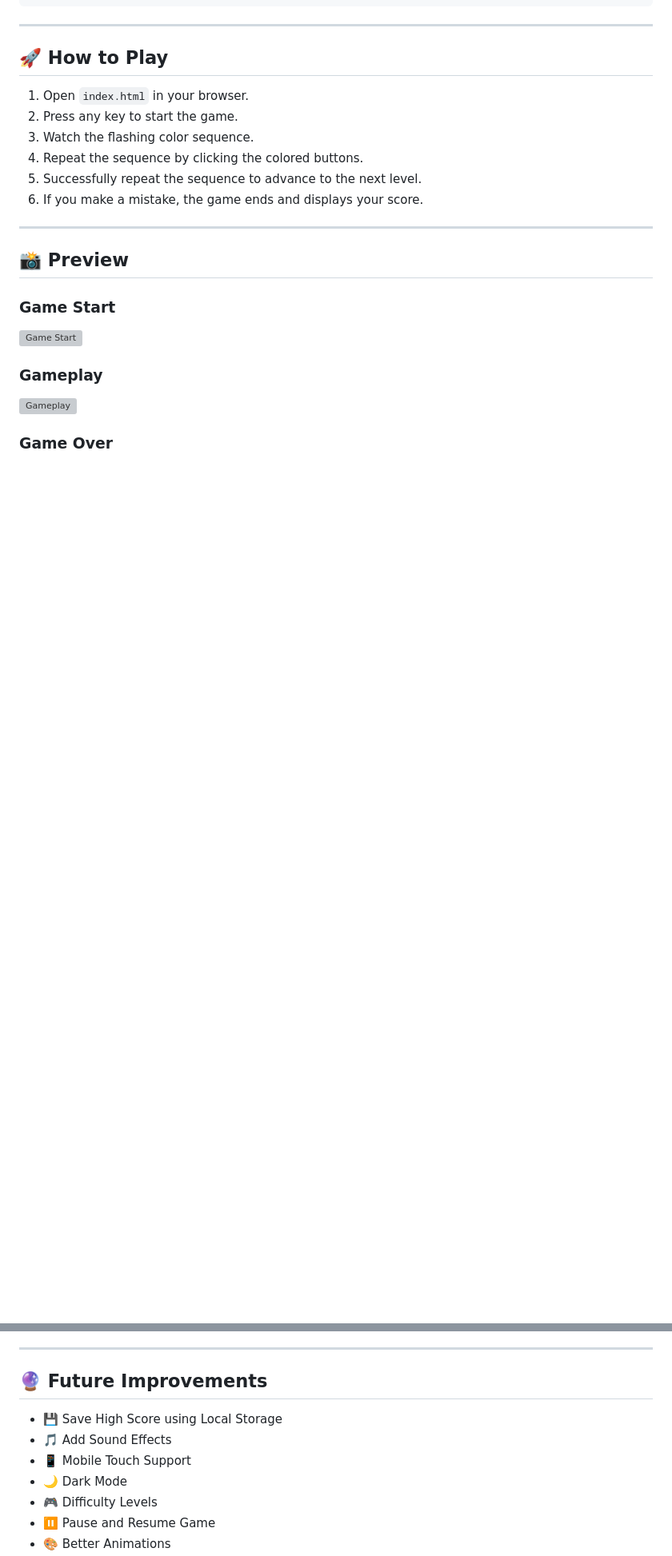
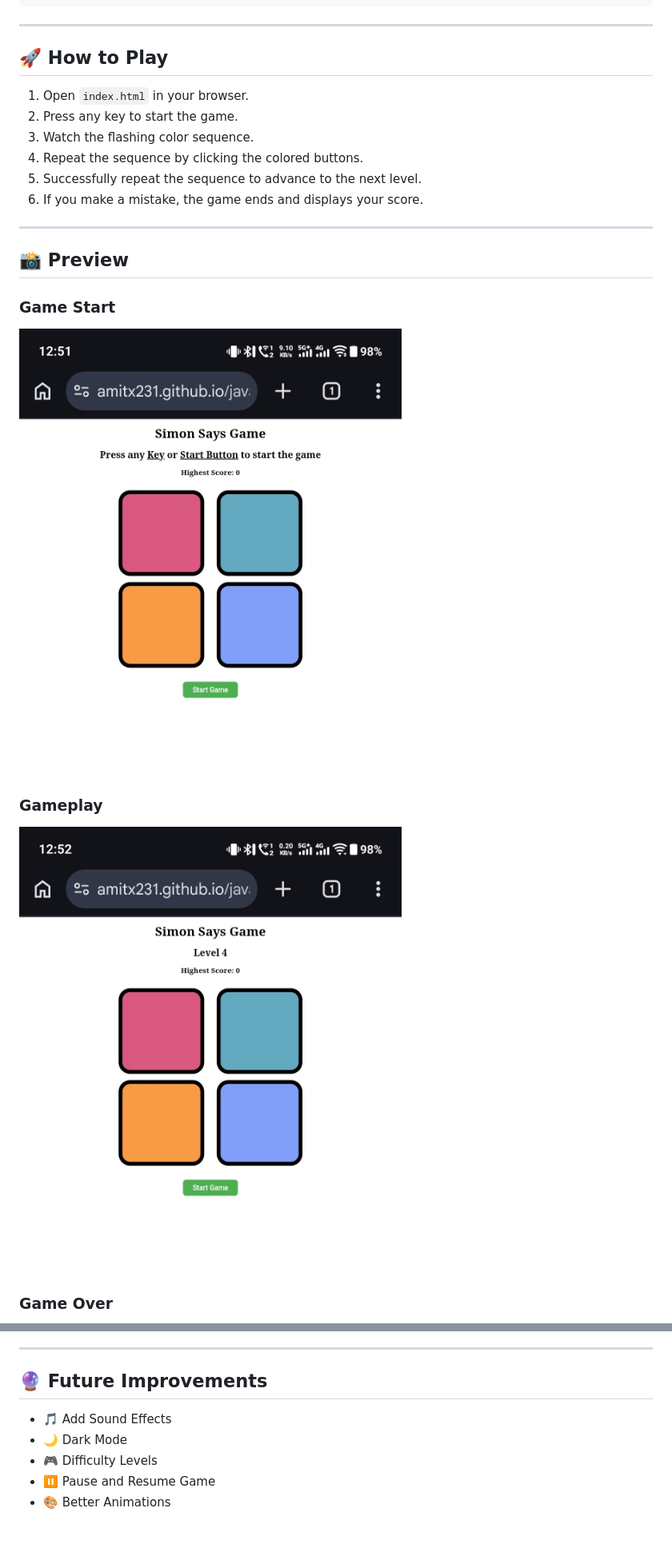
Before and after one commit to amitx231/javascript-simon-game, a Markdown page: README.md, 2 parts joined by grey strips. Shown: that part at 80% size. Drawn GitHub-style; pictures changed too: screenshots/gamePlay.jpeg (added), screenshots/gameStart.jpeg (added); blank space fills up the shorter version; grey boxes are pictures that could not be loaded.

Commit message:
Add Screenshot for preview

```diff
--- a/README.md
+++ b/README.md
@@ -74,11 +78,11 @@ javascript-simon-game/
 
 ### Game Start
 
-![Game Start](screenshots/screenshot1.png)
+![Game Start](screenshots/gameStart.jpeg)
 
 ### Gameplay
 
-![Gameplay](screenshots/screenshot2.png)
+![Gameplay](screenshots/gamePlay.jpeg)
 
 ### Game Over
 
@@ -103,9 +107,7 @@ While building this project, I practiced:
 
 ## 🔮 Future Improvements
 
-- 💾 Save High Score using Local Storage
 - 🎵 Add Sound Effects
-- 📱 Mobile Touch Support
 - 🌙 Dark Mode
 - 🎮 Difficulty Levels
 - ⏸ Pause and Resume Game
```
Also changed, not shown: other parts of README.md (+8 -4 lines), screenshots/gameOver.jpeg (added), 1 other file.
